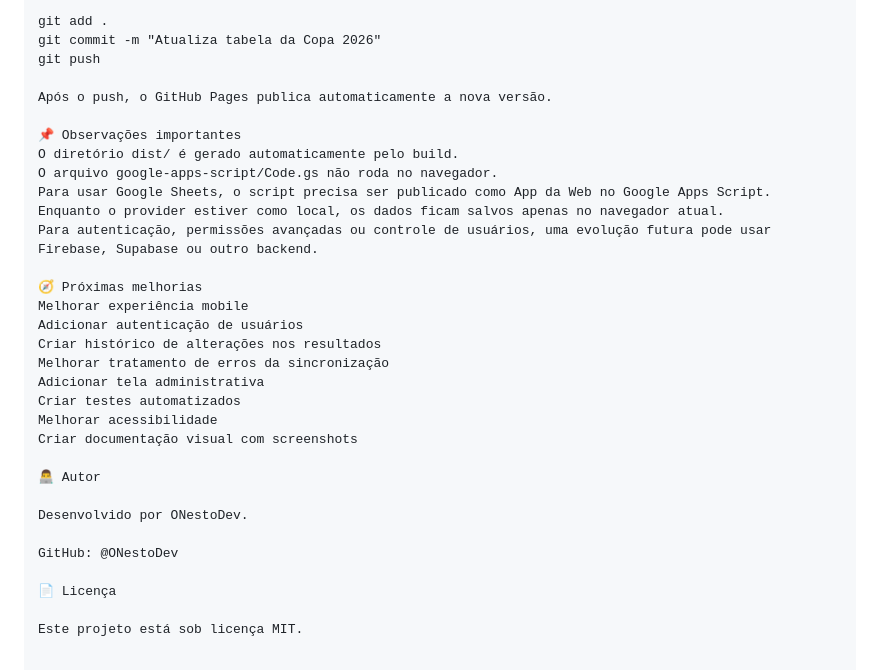
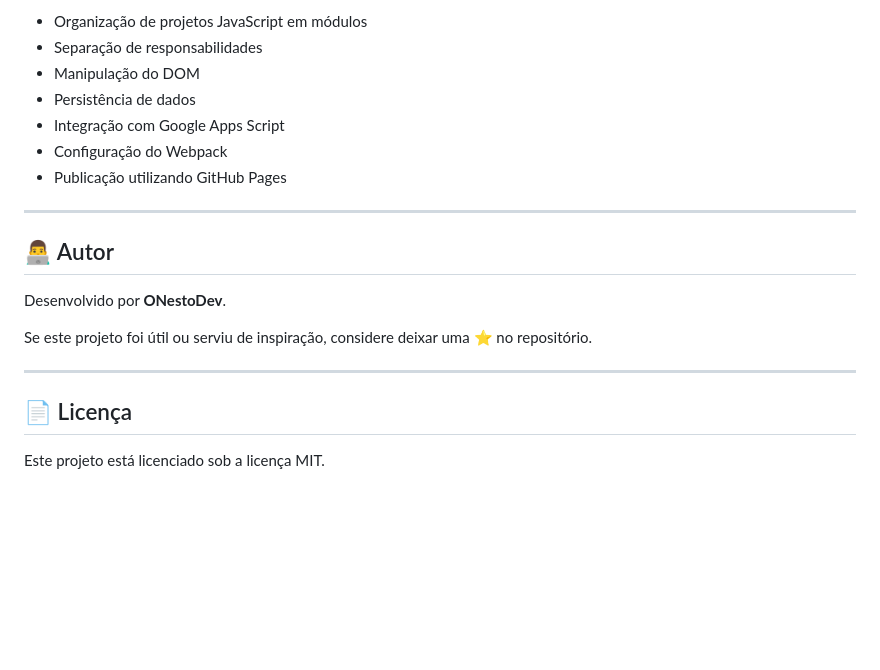
Before and after one commit to ONestoDev/Tabela-Copa-2026, a Markdown page: README.md, the part around one of its changes. Drawn GitHub-style; blank space fills up the shorter version.

```diff
--- a/README.md
+++ b/README.md
@@ -167,33 +141,22 @@ Fluxo recomendado:
 
-git add .
-git commit -m "Atualiza tabela da Copa 2026"
-git push
+* Organização de projetos JavaScript em módulos
+* Separação de responsabilidades
+* Manipulação do DOM
+* Persistência de dados
+* Integração com Google Apps Script
+* Configuração do Webpack
+* Publicação utilizando GitHub Pages
 
-Após o push, o GitHub Pages publica automaticamente a nova versão.
+---
 
-📌 Observações importantes
-O diretório dist/ é gerado automaticamente pelo build.
-O arquivo google-apps-script/Code.gs não roda no navegador.
-Para usar Google Sheets, o script precisa ser publicado como App da Web no Google Apps Script.
-Enquanto o provider estiver como local, os dados ficam salvos apenas no navegador atual.
-Para autenticação, permissões avançadas ou controle de usuários, uma evolução futura pode usar Firebase, Supabase ou outro backend.
+## 👨‍💻 Autor
 
-🧭 Próximas melhorias
-Melhorar experiência mobile
-Adicionar autenticação de usuários
-Criar histórico de alterações nos resultados
-Melhorar tratamento de erros da sincronização
-Adicionar tela administrativa
-Criar testes automatizados
-Melhorar acessibilidade
-Criar documentação visual com screenshots
+Desenvolvido por **ONestoDev**.
 
-👨‍💻 Autor
+Se este projeto foi útil ou serviu de inspiração, considere deixar uma ⭐ no repositório.
 
-Desenvolvido por ONestoDev.
+---
 
-GitHub: @ONestoDev
+## 📄 Licença
 
-📄 Licença
-
-Este projeto está sob licença MIT.
+Este projeto está licenciado sob a licença MIT.
```
Also changed, not shown: other parts of README.md (+92 -118 lines).
